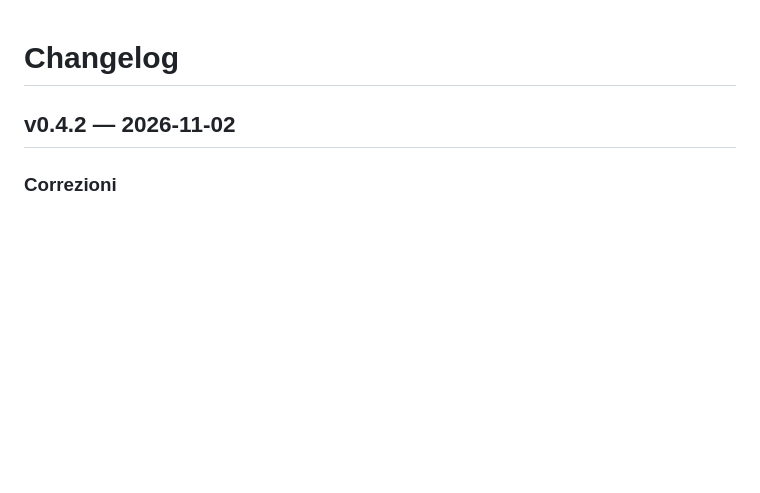
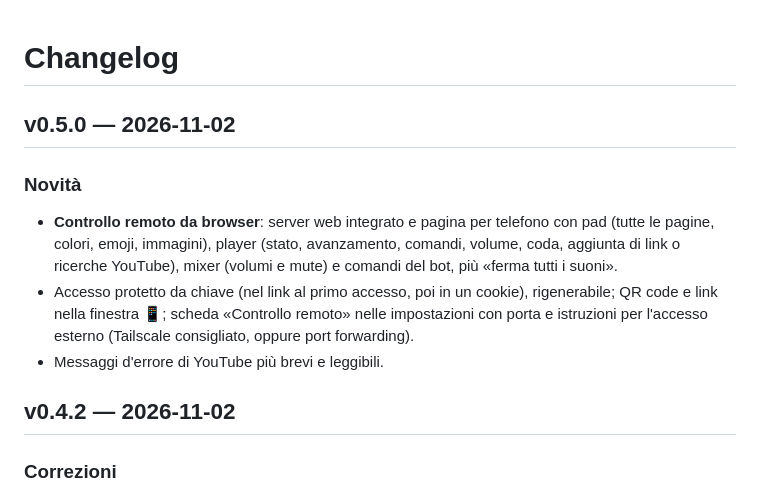
Before and after one commit to ZioLadro/soundboard-vst, a Markdown page: CHANGELOG.md, the part around the change. GitHub-like rendering; blank space fills up the shorter version.

```diff
--- a/CHANGELOG.md
+++ b/CHANGELOG.md
@@ -1,4 +1,15 @@
 # Changelog
+
+## v0.5.0 — 2026-11-02
+
+### Novità
+- **Controllo remoto da browser**: server web integrato e pagina per telefono con pad (tutte le pagine, colori,
+  emoji, immagini), player (stato, avanzamento, comandi, volume, coda, aggiunta di link o ricerche YouTube),
+  mixer (volumi e mute) e comandi del bot, più «ferma tutti i suoni».
+- Accesso protetto da chiave (nel link al primo accesso, poi in un cookie), rigenerabile; QR code e link nella
+  finestra 📱; scheda «Controllo remoto» nelle impostazioni con porta e istruzioni per l'accesso esterno
+  (Tailscale consigliato, oppure port forwarding).
+- Messaggi d'errore di YouTube più brevi e leggibili.
 
 ## v0.4.2 — 2026-11-02
 
```
Also changed, not shown: README.md (+29 -1 lines), docs/remote.png (added), 15 other files.
